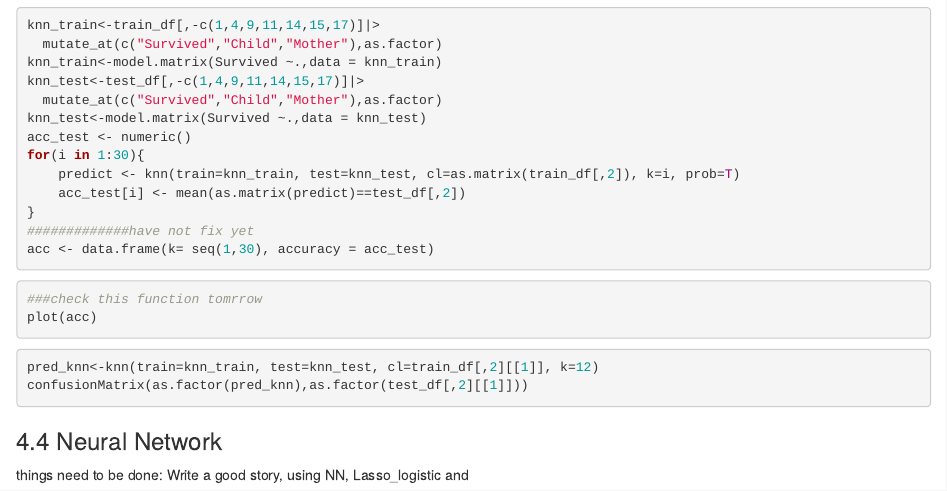
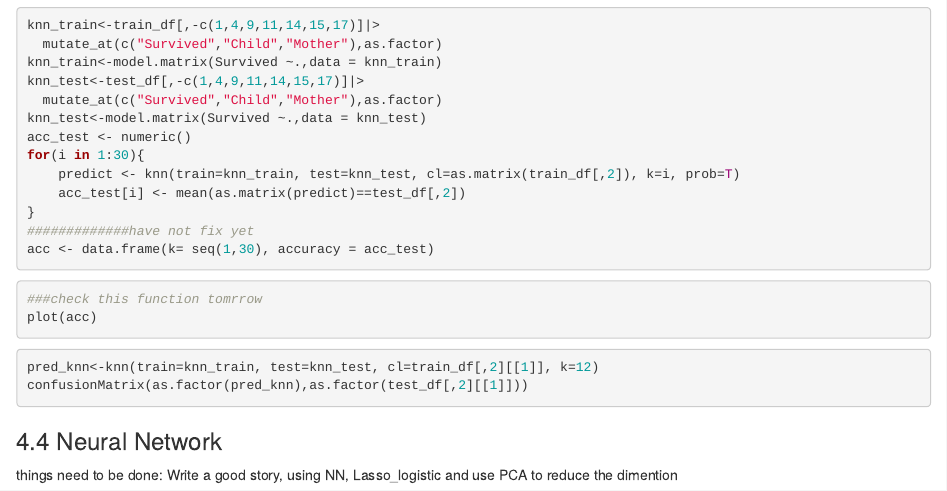
Before and after one commit to ruilongli/Final_ML, an R Markdown document (final.Rmd): the page in a window 1100 px wide, from 4010 px down. Rendered offline with R 4.5, knitr and Pandoc, with nearby package versions; the code chunks are not run, so their results and figures are left out.

Commit message:
add further plan of this project

```diff
--- a/final.Rmd
+++ b/final.Rmd
@@ -258,4 +258,4 @@
 
 ### 4.4 Neural Network
 
-things need to be done: Write a good story, using NN, Lasso_logistic and
+things need to be done: Write a good story, using NN, Lasso_logistic and use PCA to reduce the dimention
```
